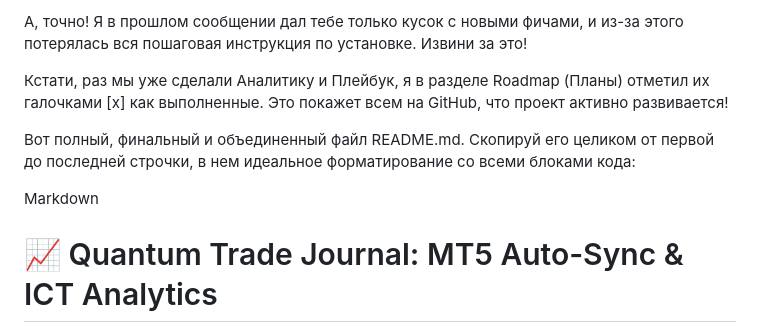
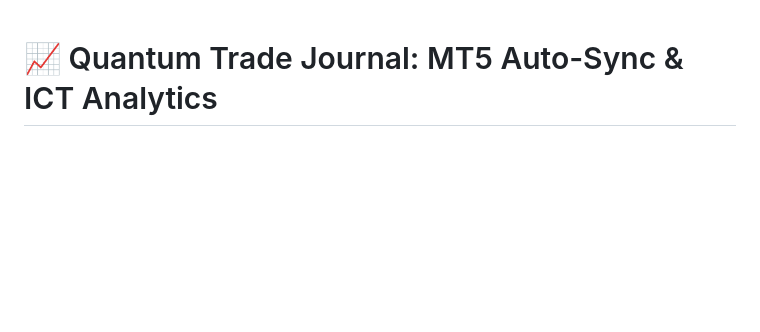
Before and after one commit to fmnathpsfecyivpzzitlzlnp-blip/mt5-django-journal, a Markdown page: README.md, the part around the change. Drawn GitHub-style; blank space fills up the shorter version.

```diff
--- a/README.md
+++ b/README.md
@@ -1,10 +1,3 @@
-А, точно! Я в прошлом сообщении дал тебе только кусок с новыми фичами, и из-за этого потерялась вся пошаговая инструкция по установке. Извини за это!
-
-Кстати, раз мы уже сделали Аналитику и Плейбук, я в разделе Roadmap (Планы) отметил их галочками [x] как выполненные. Это покажет всем на GitHub, что проект активно развивается!
-
-Вот полный, финальный и объединенный файл README.md. Скопируй его целиком от первой до последней строчки, в нем идеальное форматирование со всеми блоками кода:
-
-Markdown
 # 📈 Quantum Trade Journal: MT5 Auto-Sync & ICT Analytics
 
 A powerful, locally-hosted, and fully automated trading journal built with **Django** and **MQL5**. Designed specifically for traders utilizing Smart Money Concepts (SMC) and ICT methodologies.
```
